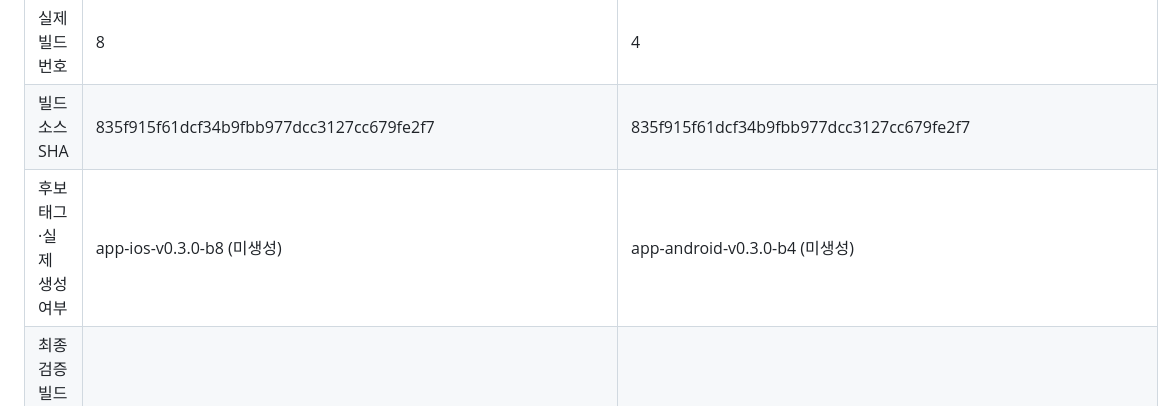
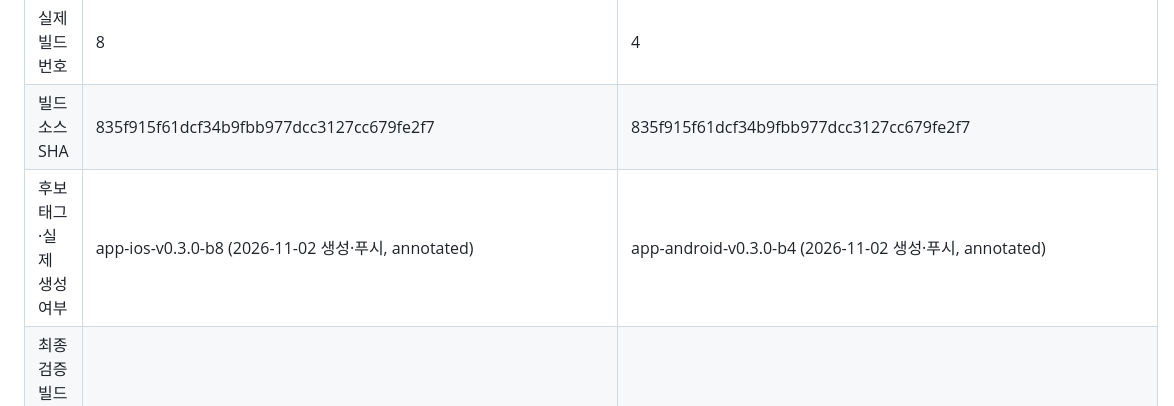
Before and after one commit to clip-back/clipback, a Markdown page: docs/releases/app-v0.3.0-ios-b8-android-b4.md, the part around the change. Rendered like a GitHub page.

Commit message:
docs: 앱 0.3.0 iOS 8·Android 4 후보 태그 생성 기록
Co-Authored-By: Claude Opus 5.5 <noreply@anthropic.com>

```diff
--- a/docs/releases/app-v0.3.0-ios-b8-android-b4.md
+++ b/docs/releases/app-v0.3.0-ios-b8-android-b4.md
@@ -47,7 +47,7 @@ iOS 7·Android 3은 이전 후보 기록에 예약된 번호이므로 재사용
 | 실제 앱 버전 | 0.3.0 | 0.3.0 |
 | 실제 빌드 번호 | 8 | 4 |
 | 빌드 소스 SHA | 835f915f61dcf34b9fbb977dcc3127cc679fe2f7 | 835f915f61dcf34b9fbb977dcc3127cc679fe2f7 |
-| 후보 태그·실제 생성 여부 | app-ios-v0.3.0-b8 (미생성) | app-android-v0.3.0-b4 (미생성) |
+| 후보 태그·실제 생성 여부 | app-ios-v0.3.0-b8 (2026-11-02 생성·푸시, annotated) | app-android-v0.3.0-b4 (2026-11-02 생성·푸시, annotated) |
 | 최종 검증 빌드·정식 배포 대상 여부 | 미확인 — iOS 실기기 결과 미수신 | 내부 테스트 실기기 확인 완료 빌드(사용자 보고). 정식 배포 대상 지정은 미결정 |
 | 빌드 결과·산출물 식별자 | 아카이브 성공. 첫 IPA 내보내기는 계약 갱신 미수락(`PLA Update available`)으로 실패했고 수락 후 같은 아카이브로 성공. 아카이브 `frontend/build/release-candidates/app-v0.3.0-ios-b8/Runner.xcarchive`(생성 2026-11-02 00:33 KST), IPA `frontend/build/release-candidates/app-v0.3.0-ios-b8/ipa/clipback_frontend.ipa` 41,537,829바이트, SHA-256 `93a8ee330d43a105bca000d49926da1b31ad9e5bce22810e6c4b65f02f69934a` — 본앱 `com.huturu.app` 0.3.0(8), 공유 확장 `com.huturu.app.ShareExtension` 0.3.0(8) 포함, 팀 `8X6N747PQM`, 권한 설명 3종 존재 | 정상 Release AAB 성공. `frontend/build/release-candidates/app-v0.3.0-android-b4/app-release.aab`, 72,844,689바이트, SHA-256 `bc26edc53e4c0d2308878b166724ee5b407fa5cdd1dafee0a087941a5b2a4dd3`. 산출물의 versionName 0.3.0·versionCode 4 확인 |
 | 업로드·처리 상태 | 사용자가 iOS 0.3.0(8)을 TestFlight에 업로드(사용자 보고, 2026-11-02). 업로드 방법과 사용한 바이너리(배포 담당이 내보낸 `ipa/clipback_frontend.ipa` 여부 포함)·처리 상태 미확인 | Play Console 내부 테스트에 업로드(사용자 보고, 2026-11-02 01:28 KST 이전). 처리 완료 후 테스터 제공 |
```
